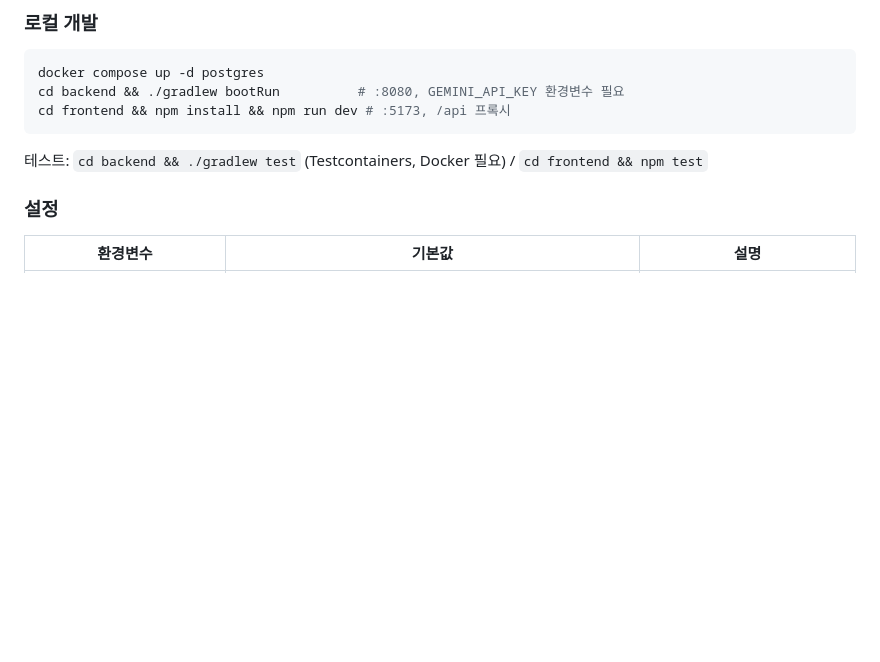
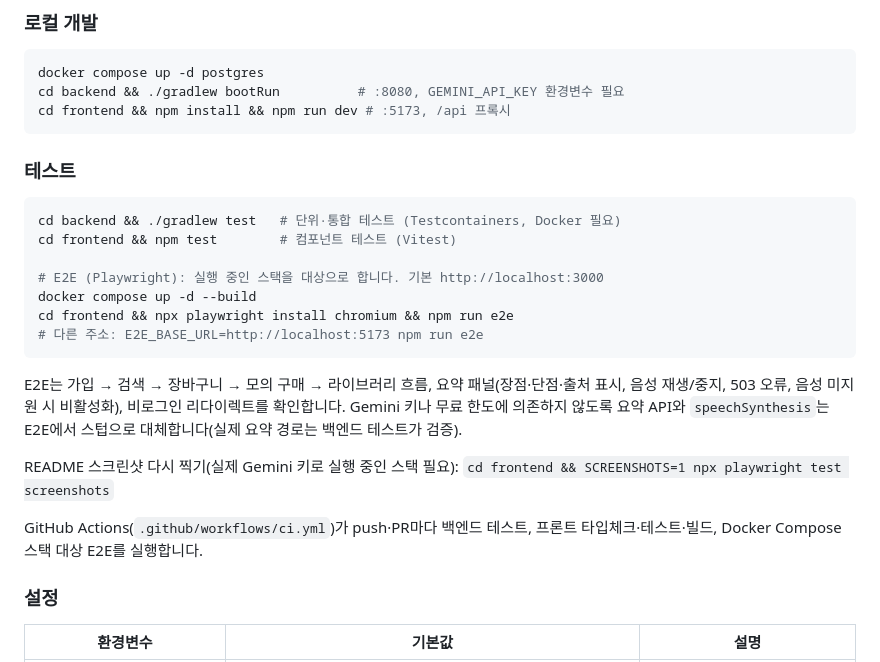
Before and after one commit to euiseok00/game-market, a Markdown page: README.md, the part around one of its changes. GitHub-like rendering; blank space fills up the shorter version.

````diff
--- a/README.md
+++ b/README.md
@@ -29,7 +41,23 @@ cd backend && ./gradlew bootRun          # :8080, GEMINI_API_KEY 환경변수
 cd frontend && npm install && npm run dev # :5173, /api 프록시
 ```
 
-테스트: `cd backend && ./gradlew test` (Testcontainers, Docker 필요) / `cd frontend && npm test`
+### 테스트
+
+```bash
+cd backend && ./gradlew test   # 단위·통합 테스트 (Testcontainers, Docker 필요)
+cd frontend && npm test        # 컴포넌트 테스트 (Vitest)
+
+# E2E (Playwright): 실행 중인 스택을 대상으로 합니다. 기본 http://localhost:3000
+docker compose up -d --build
+cd frontend && npx playwright install chromium && npm run e2e
+# 다른 주소: E2E_BASE_URL=http://localhost:5173 npm run e2e
+```
+
+E2E는 가입 → 검색 → 장바구니 → 모의 구매 → 라이브러리 흐름, 요약 패널(장점·단점·출처 표시, 음성 재생/중지, 503 오류, 음성 미지원 시 비활성화), 비로그인 리다이렉트를 확인합니다. Gemini 키나 무료 한도에 의존하지 않도록 요약 API와 `speechSynthesis`는 E2E에서 스텁으로 대체합니다(실제 요약 경로는 백엔드 테스트가 검증).
+
+README 스크린샷 다시 찍기(실제 Gemini 키로 실행 중인 스택 필요): `cd frontend && SCREENSHOTS=1 npx playwright test screenshots`
+
+GitHub Actions(`.github/workflows/ci.yml`)가 push·PR마다 백엔드 테스트, 프론트 타입체크·테스트·빌드, Docker Compose 스택 대상 E2E를 실행합니다.
 
 ### 설정
 
````
Also changed, not shown: other parts of README.md (+12 -0 lines), docs/screenshots/1-store.png (added), docs/screenshots/2-detail-summary.png (added), docs/screenshots/3-cart.png (added), docs/screenshots/4-library.png (added), 2 other files.
